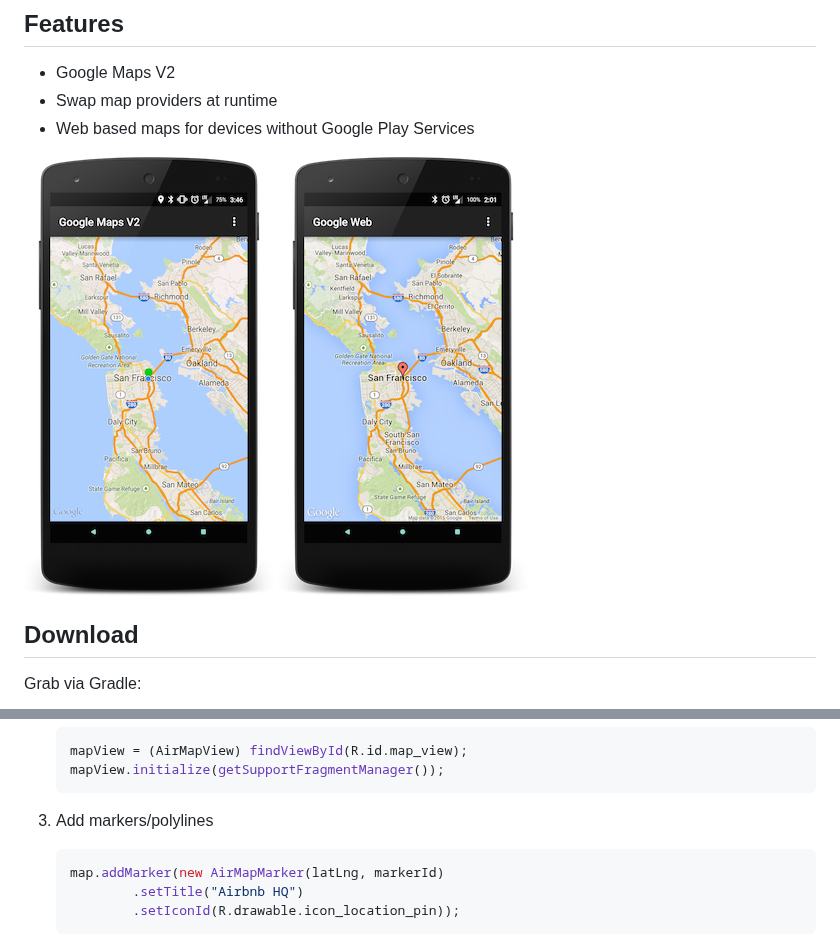
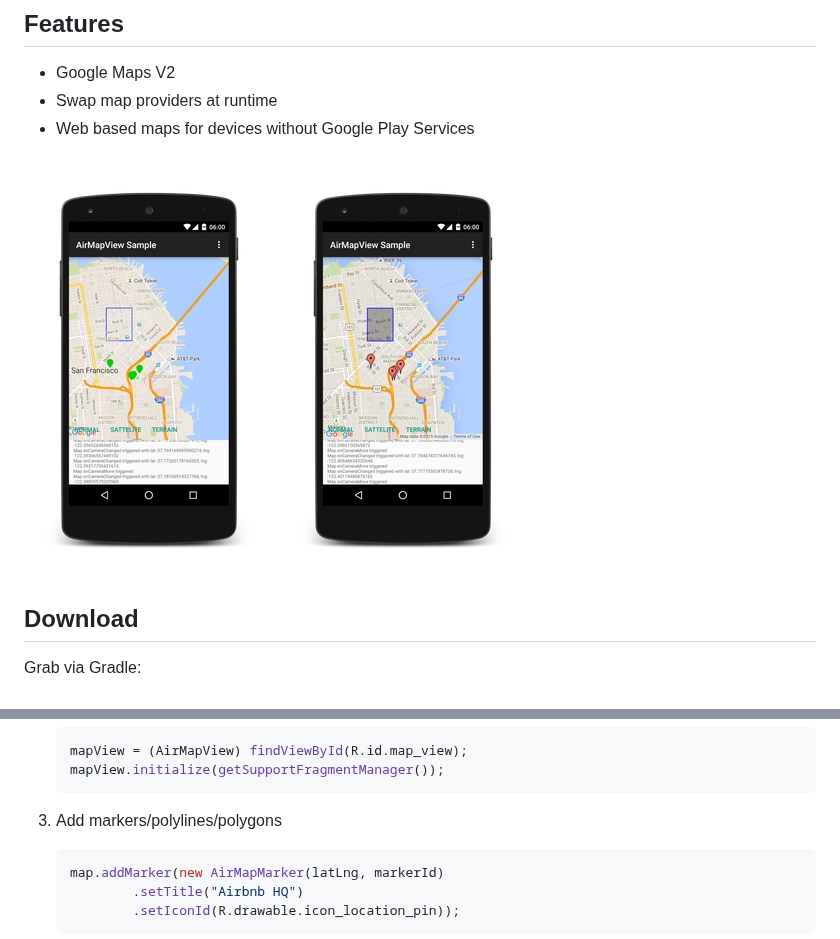
Before and after one commit to airbnb/AirMapView, a Markdown page: README.md, 2 parts joined by grey strips. GitHub-like rendering; pictures changed too: screenshots/google_maps_v2.png, screenshots/google_web_maps.png.

Commit message:
Add support for polygons

````diff
--- a/README.md
+++ b/README.md
@@ -53,7 +53,7 @@ The project includes a sample app which uses AirMapView. The sample app allows t
     mapView.initialize(getSupportFragmentManager());
     ```
 
-1. Add markers/polylines
+1. Add markers/polylines/polygons
     ```java
     map.addMarker(new AirMapMarker(latLng, markerId)
             .setTitle("Airbnb HQ")
````
Also changed, not shown: 8 other files.
